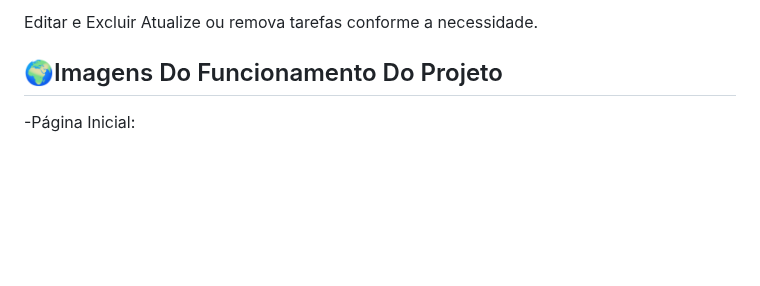
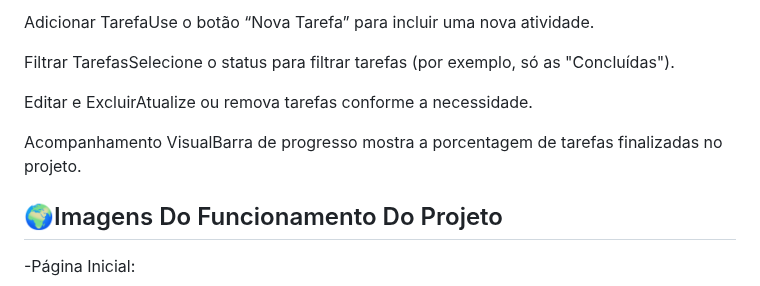
Before and after one commit to pjaneri300/RECUPERA--O-FLASK, a Markdown page: README.md, the part around one of its changes. Rendered like a GitHub page; blank space fills up the shorter version.

```diff
--- a/README.md
+++ b/README.md
@@ -102,6 +90,11 @@ Selecione o status para filtrar tarefas (por exemplo, só as "Concluídas").
 
-Editar e Excluir
-Atualize ou remova tarefas conforme a necessidade.
+Adicionar TarefaUse o botão “Nova Tarefa” para incluir uma nova atividade.
+
+Filtrar TarefasSelecione o status para filtrar tarefas (por exemplo, só as "Concluídas").
+
+Editar e ExcluirAtualize ou remova tarefas conforme a necessidade.
+
+Acompanhamento VisualBarra de progresso mostra a porcentagem de tarefas finalizadas no projeto.
 
 
 ## 🌍Imagens Do Funcionamento Do Projeto
```
Also changed, not shown: other parts of README.md (+23 -35 lines).
